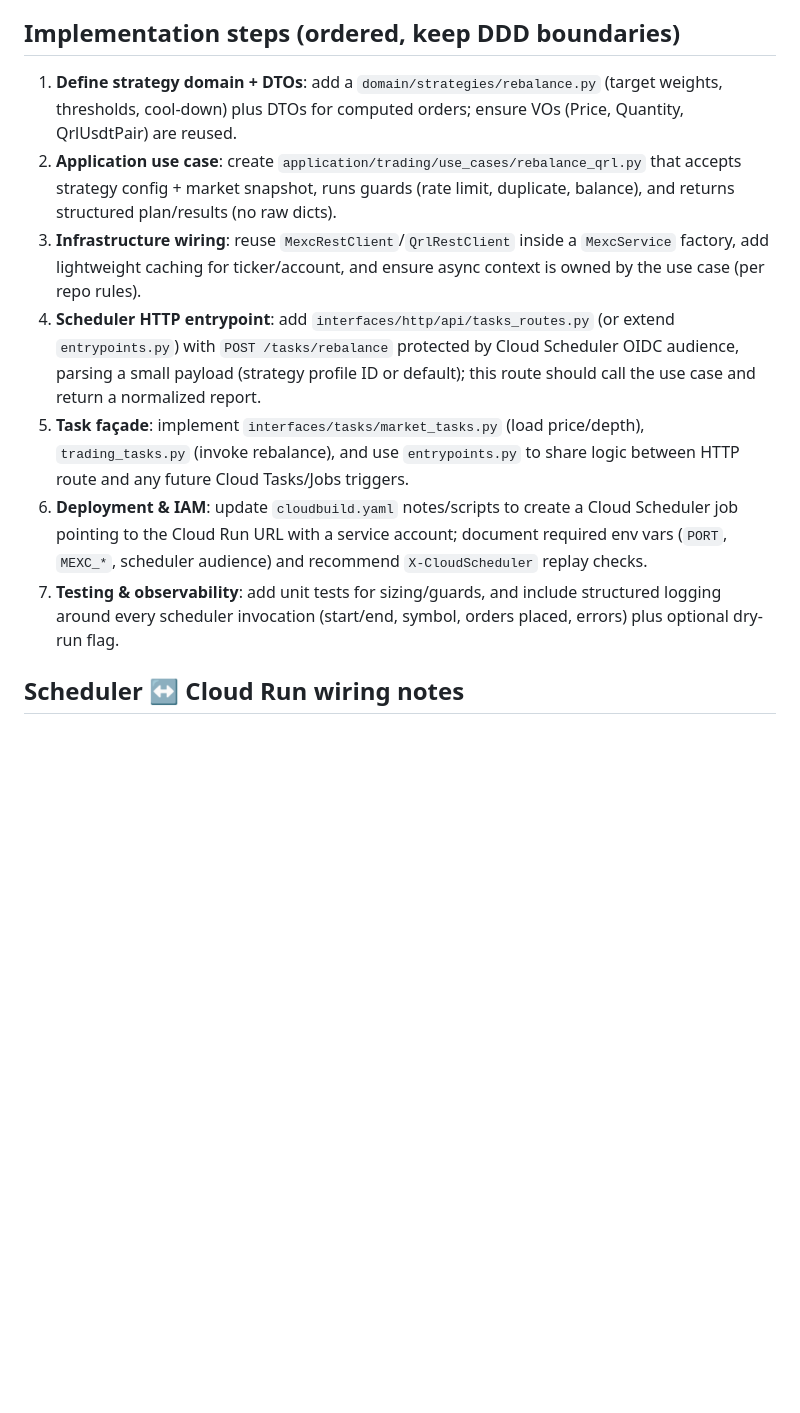
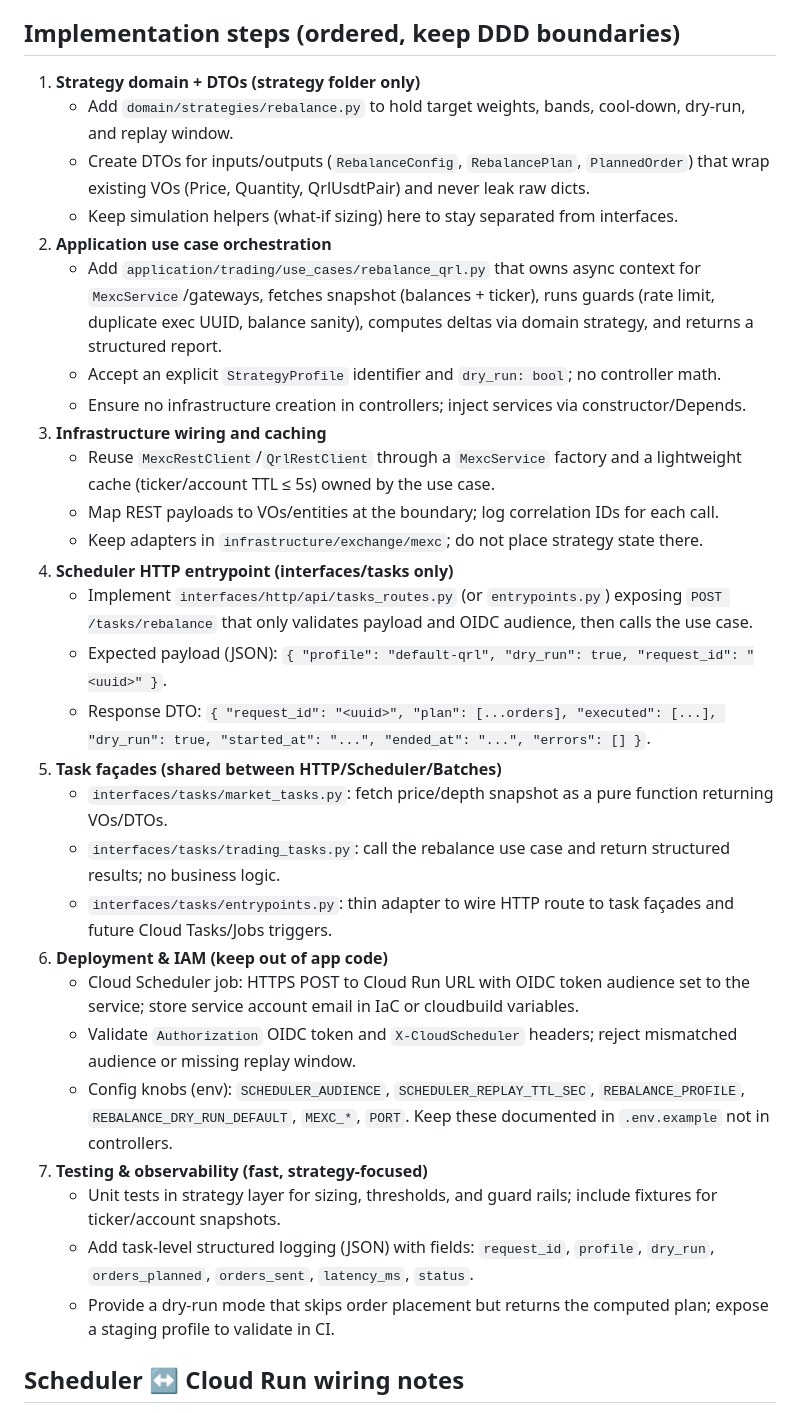
Before and after one commit to ac484/qrl-url, a Markdown page: cloud-scheduler-rebalance-plan.md, the part around one of its changes. GitHub-like rendering; blank space fills up the shorter version.

Commit message:
docs: detail cloud scheduler rebalance plan guardrails
Co-authored-by: ac484 <179925298+ac484@users.noreply.github.com>

```diff
--- a/cloud-scheduler-rebalance-plan.md
+++ b/cloud-scheduler-rebalance-plan.md
@@ -57,13 +63,34 @@ src/app
 - Observability and tests: no fast tests for guards/sizing, no task-level logging/metrics to trace scheduler executions, and no dry-run mode to avoid unintended live trades.
 
 ## Implementation steps (ordered, keep DDD boundaries)
-1) **Define strategy domain + DTOs**: add a `domain/strategies/rebalance.py` (target weights, thresholds, cool-down) plus DTOs for computed orders; ensure VOs (Price, Quantity, QrlUsdtPair) are reused.
-2) **Application use case**: create `application/trading/use_cases/rebalance_qrl.py` that accepts strategy config + market snapshot, runs guards (rate limit, duplicate, balance), and returns structured plan/results (no raw dicts).
-3) **Infrastructure wiring**: reuse `MexcRestClient`/`QrlRestClient` inside a `MexcService` factory, add lightweight caching for ticker/account, and ensure async context is owned by the use case (per repo rules).
-4) **Scheduler HTTP entrypoint**: add `interfaces/http/api/tasks_routes.py` (or extend `entrypoints.py`) with `POST /tasks/rebalance` protected by Cloud Scheduler OIDC audience, parsing a small payload (strategy profile ID or default); this route should call the use case and return a normalized report.
-5) **Task façade**: implement `interfaces/tasks/market_tasks.py` (load price/depth), `trading_tasks.py` (invoke rebalance), and use `entrypoints.py` to share logic between HTTP route and any future Cloud Tasks/Jobs triggers.
-6) **Deployment & IAM**: update `cloudbuild.yaml` notes/scripts to create a Cloud Scheduler job pointing to the Cloud Run URL with a service account; document required env vars (`PORT`, `MEXC_*`, scheduler audience) and recommend `X-CloudScheduler` replay checks.
-7) **Testing & observability**: add unit tests for sizing/guards, and include structured logging around every scheduler invocation (start/end, symbol, orders placed, errors) plus optional dry-run flag.
+1) **Strategy domain + DTOs (strategy folder only)**
+   - Add `domain/strategies/rebalance.py` to hold target weights, bands, cool-down, dry-run, and replay window.
+   - Create DTOs for inputs/outputs (`RebalanceConfig`, `RebalancePlan`, `PlannedOrder`) that wrap existing VOs (Price, Quantity, QrlUsdtPair) and never leak raw dicts.
+   - Keep simulation helpers (what-if sizing) here to stay separated from interfaces.
+2) **Application use case orchestration**
+   - Add `application/trading/use_cases/rebalance_qrl.py` that owns async context for `MexcService`/gateways, fetches snapshot (balances + ticker), runs guards (rate limit, duplicate exec UUID, balance sanity), computes deltas via domain strategy, and returns a structured report.
+   - Accept an explicit `StrategyProfile` identifier and `dry_run: bool`; no controller math.
+   - Ensure no infrastructure creation in controllers; inject services via constructor/Depends.
+3) **Infrastructure wiring and caching**
+   - Reuse `MexcRestClient`/`QrlRestClient` through a `MexcService` factory and a lightweight cache (ticker/account TTL ≤ 5s) owned by the use case.
+   - Map REST payloads to VOs/entities at the boundary; log correlation IDs for each call.
+   - Keep adapters in `infrastructure/exchange/mexc`; do not place strategy state there.
+4) **Scheduler HTTP entrypoint (interfaces/tasks only)**
+   - Implement `interfaces/http/api/tasks_routes.py` (or `entrypoints.py`) exposing `POST /tasks/rebalance` that only validates payload and OIDC audience, then calls the use case.
+   - Expected payload (JSON): `{ "profile": "default-qrl", "dry_run": true, "request_id": "<uuid>" }`.
+   - Response DTO: `{ "request_id": "<uuid>", "plan": [...orders], "executed": [...], "dry_run": true, "started_at": "...", "ended_at": "...", "errors": [] }`.
+5) **Task façades (shared between HTTP/Scheduler/Batches)**
+   - `interfaces/tasks/market_tasks.py`: fetch price/depth snapshot as a pure function returning VOs/DTOs.
+   - `interfaces/tasks/trading_tasks.py`: call the rebalance use case and return structured results; no business logic.
+   - `interfaces/tasks/entrypoints.py`: thin adapter to wire HTTP route to task façades and future Cloud Tasks/Jobs triggers.
+6) **Deployment & IAM (keep out of app code)**
+   - Cloud Scheduler job: HTTPS POST to Cloud Run URL with OIDC token audience set to the service; store service account email in IaC or cloudbuild variables.
+   - Validate `Authorization` OIDC token and `X-CloudScheduler` headers; reject mismatched audience or missing replay window.
+   - Config knobs (env): `SCHEDULER_AUDIENCE`, `SCHEDULER_REPLAY_TTL_SEC`, `REBALANCE_PROFILE`, `REBALANCE_DRY_RUN_DEFAULT`, `MEXC_*`, `PORT`. Keep these documented in `.env.example` not in controllers.
+7) **Testing & observability (fast, strategy-focused)**
+   - Unit tests in strategy layer for sizing, thresholds, and guard rails; include fixtures for ticker/account snapshots.
+   - Add task-level structured logging (JSON) with fields: `request_id`, `profile`, `dry_run`, `orders_planned`, `orders_sent`, `latency_ms`, `status`.
+   - Provide a dry-run mode that skips order placement but returns the computed plan; expose a staging profile to validate in CI.
 
 ## Scheduler ↔ Cloud Run wiring notes
 - Use HTTPS POST from Cloud Scheduler with OIDC token targeting the Cloud Run service audience; reject unauthenticated or replayed requests.
```
Also changed, not shown: other parts of cloud-scheduler-rebalance-plan.md (+13 -0 lines).
